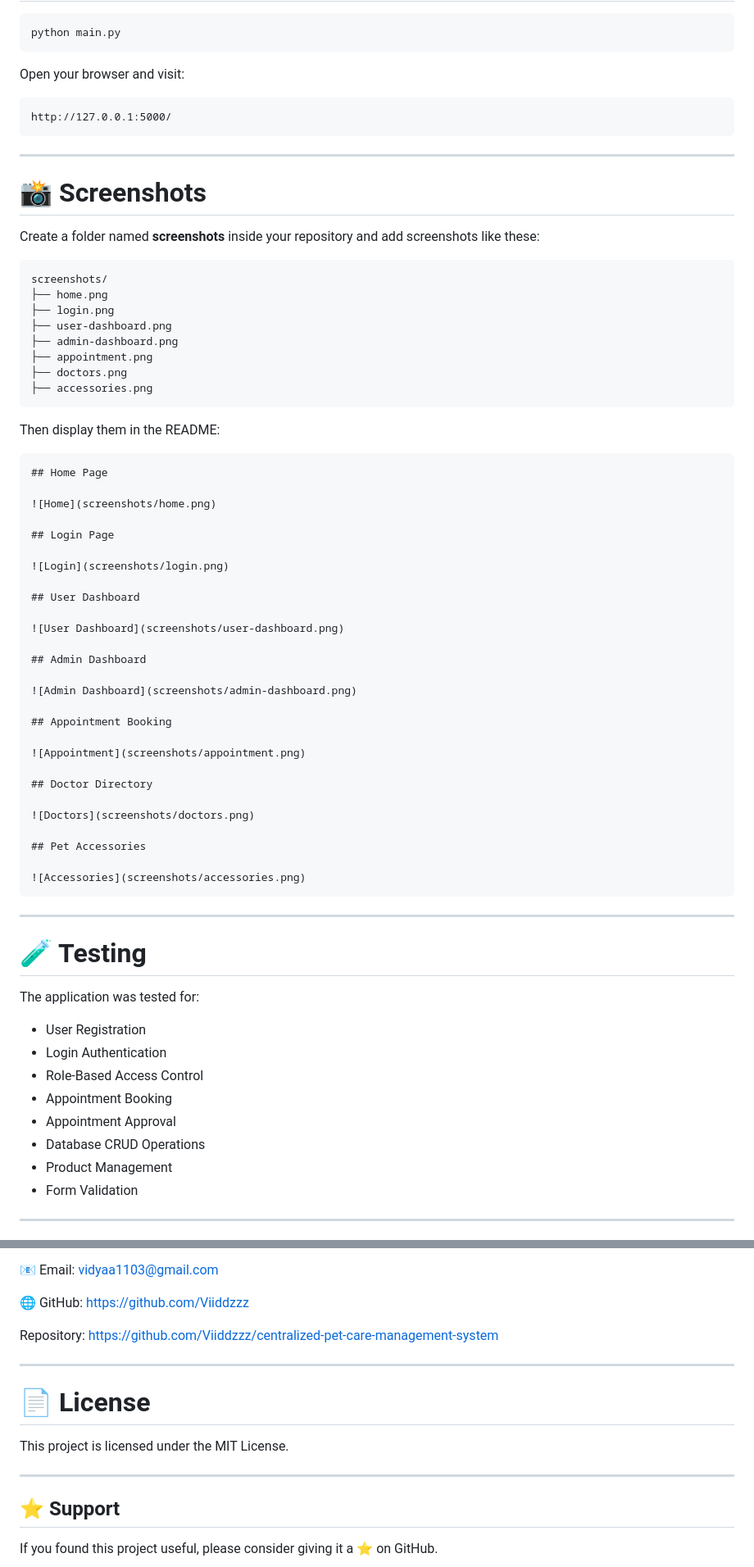
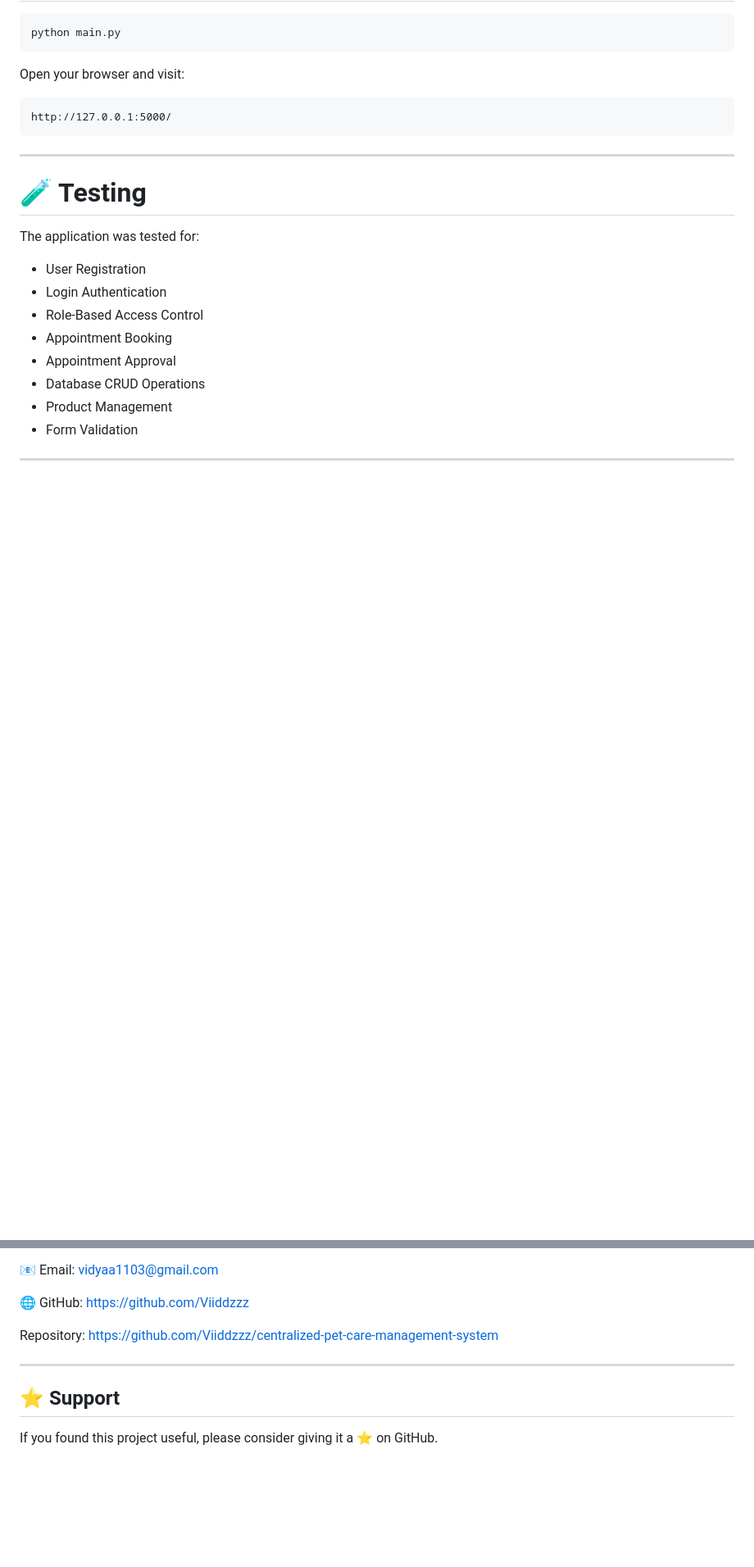
Before and after one commit to Viiddzzz/centralized-pet-care-management-system, a Markdown page: README.md, 2 parts joined by grey strips. Shown at 82% size. Rendered like a GitHub page; blank space fills up the shorter version.

````diff
--- a/README.md
+++ b/README.md
@@ -183,54 +163,6 @@ http://127.0.0.1:5000/
 
 ---
 
-# 📸 Screenshots
-
-Create a folder named **screenshots** inside your repository and add screenshots like these:
-
-```text
-screenshots/
-├── home.png
-├── login.png
-├── user-dashboard.png
-├── admin-dashboard.png
-├── appointment.png
-├── doctors.png
-├── accessories.png
-```
-
-Then display them in the README:
-
-```markdown
-## Home Page
-
-![Home](screenshots/home.png)
-
-## Login Page
-
-![Login](screenshots/login.png)
-
-## User Dashboard
-
-![User Dashboard](screenshots/user-dashboard.png)
-
-## Admin Dashboard
-
-![Admin Dashboard](screenshots/admin-dashboard.png)
-
-## Appointment Booking
-
-![Appointment](screenshots/appointment.png)
-
-## Doctor Directory
-
-![Doctors](screenshots/doctors.png)
-
-## Pet Accessories
-
-![Accessories](screenshots/accessories.png)
-```
-
----
 
 # 🧪 Testing
 
@@ -316,12 +248,6 @@ Repository: https://github.com/Viiddzzz/centralized-pet-care-management-system
 
 ---
 
-# 📄 License
-
-This project is licensed under the MIT License.
-
----
-
 ## ⭐ Support
 
 If you found this project useful, please consider giving it a ⭐ on GitHub.
````
Also changed, not shown: other parts of README.md (+0 -20 lines).
